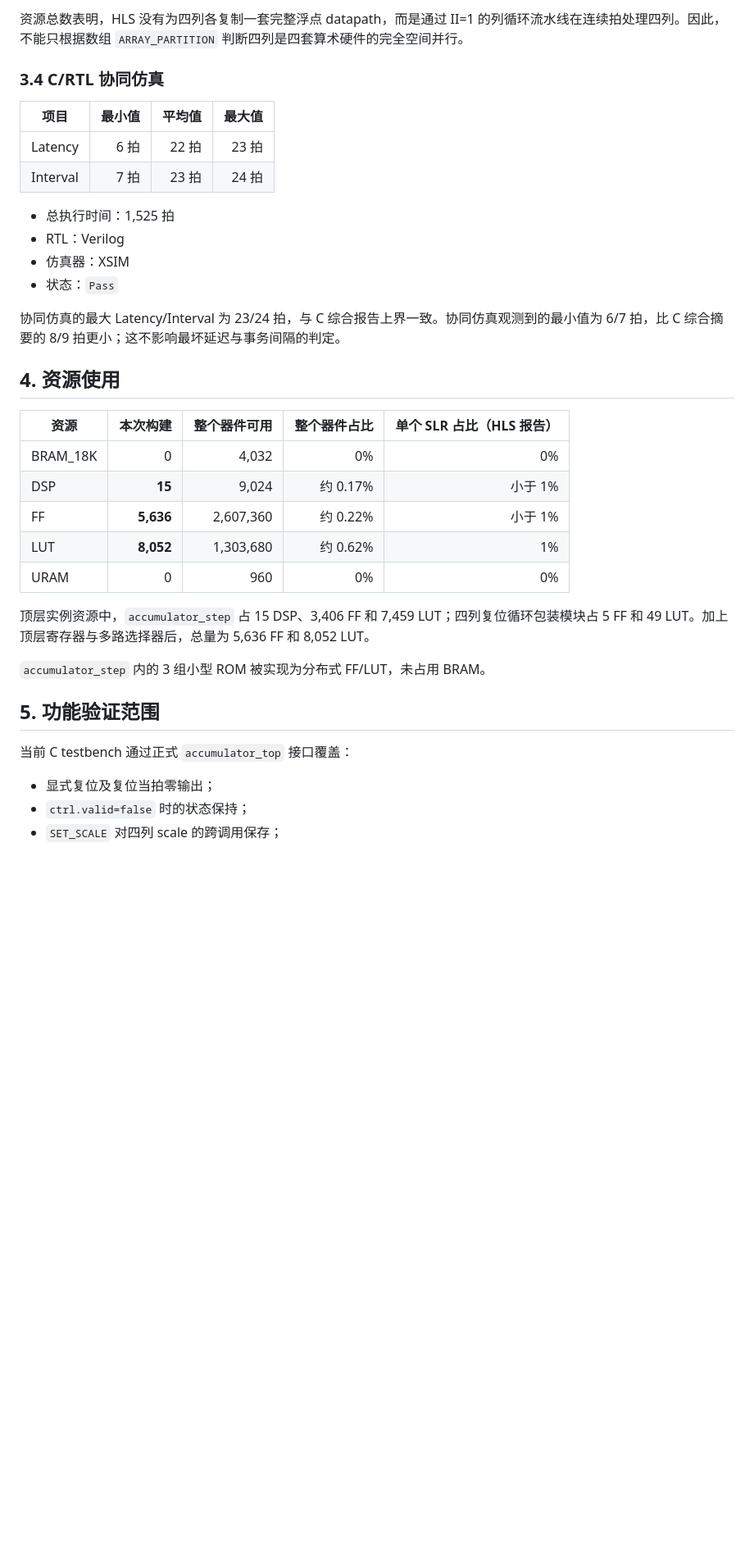
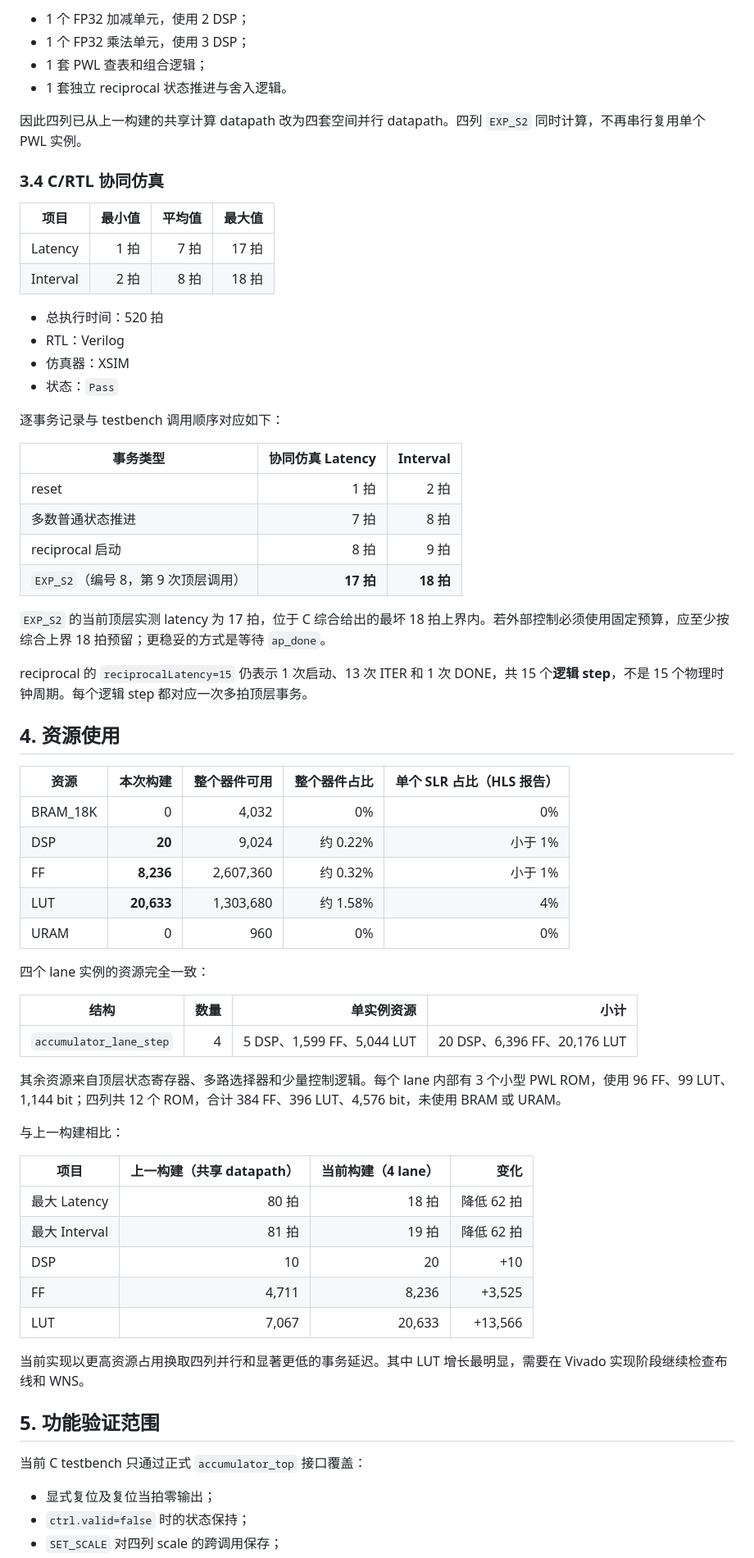
Before and after one commit to diego3893/FSA_HLS, a Markdown page: docs/Accumulator综合报告.md, the part around one of its changes. Shown at 82% size. GitHub-like rendering; blank space fills up the shorter version.

```diff
--- a/docs/Accumulator综合报告.md
+++ b/docs/Accumulator综合报告.md
@@ -92,37 +79,69 @@ ACC, ACC_SA, EXP_S1, EXP_S2, RECIPROCAL
 
-资源总数表明，HLS 没有为四列各复制一套完整浮点 datapath，而是通过 II=1 的列循环流水线在连续拍处理四列。因此，不能只根据数组 `ARRAY_PARTITION` 判断四列是四套算术硬件的完全空间并行。
+- 1 个 FP32 加减单元，使用 2 DSP；
+- 1 个 FP32 乘法单元，使用 3 DSP；
+- 1 套 PWL 查表和组合逻辑；
+- 1 套独立 reciprocal 状态推进与舍入逻辑。
+
+因此四列已从上一构建的共享计算 datapath 改为四套空间并行 datapath。四列 `EXP_S2` 同时计算，不再串行复用单个 PWL 实例。
 
 ### 3.4 C/RTL 协同仿真
 
 | 项目 | 最小值 | 平均值 | 最大值 |
 |---|---:|---:|---:|
-| Latency | 6 拍 | 22 拍 | 23 拍 |
-| Interval | 7 拍 | 23 拍 | 24 拍 |
+| Latency | 1 拍 | 7 拍 | 17 拍 |
+| Interval | 2 拍 | 8 拍 | 18 拍 |
 
-- 总执行时间：1,525 拍
+- 总执行时间：520 拍
 - RTL：Verilog
 - 仿真器：XSIM
 - 状态：`Pass`
 
-协同仿真的最大 Latency/Interval 为 23/24 拍，与 C 综合报告上界一致。协同仿真观测到的最小值为 6/7 拍，比 C 综合摘要的 8/9 拍更小；这不影响最坏延迟与事务间隔的判定。
+逐事务记录与 testbench 调用顺序对应如下：
+
+| 事务类型 | 协同仿真 Latency | Interval |
+|---|---:|---:|
+| reset | 1 拍 | 2 拍 |
+| 多数普通状态推进 | 7 拍 | 8 拍 |
+| reciprocal 启动 | 8 拍 | 9 拍 |
+| `EXP_S2`（编号 8，第 9 次顶层调用） | **17 拍** | **18 拍** |
+
+`EXP_S2` 的当前顶层实测 latency 为 17 拍，位于 C 综合给出的最坏 18 拍上界内。若外部控制必须使用固定预算，应至少按综合上界 18 拍预留；更稳妥的方式是等待 `ap_done`。
+
+reciprocal 的 `reciprocalLatency=15` 仍表示 1 次启动、13 次 ITER 和 1 次 DONE，共 15 个**逻辑 step**，不是 15 个物理时钟周期。每个逻辑 step 都对应一次多拍顶层事务。
 
 ## 4. 资源使用
 
 | 资源 | 本次构建 | 整个器件可用 | 整个器件占比 | 单个 SLR 占比（HLS 报告） |
 |---|---:|---:|---:|---:|
 | BRAM_18K | 0 | 4,032 | 0% | 0% |
-| DSP | **15** | 9,024 | 约 0.17% | 小于 1% |
-| FF | **5,636** | 2,607,360 | 约 0.22% | 小于 1% |
-| LUT | **8,052** | 1,303,680 | 约 0.62% | 1% |
+| DSP | **20** | 9,024 | 约 0.22% | 小于 1% |
+| FF | **8,236** | 2,607,360 | 约 0.32% | 小于 1% |
+| LUT | **20,633** | 1,303,680 | 约 1.58% | 4% |
 | URAM | 0 | 960 | 0% | 0% |
 
-顶层实例资源中，`accumulator_step` 占 15 DSP、3,406 FF 和 7,459 LUT；四列复位循环包装模块占 5 FF 和 49 LUT。加上顶层寄存器与多路选择器后，总量为 5,636 FF 和 8,052 LUT。
+四个 lane 实例的资源完全一致：
 
-`accumulator_step` 内的 3 组小型 ROM 被实现为分布式 FF/LUT，未占用 BRAM。
+| 结构 | 数量 | 单实例资源 | 小计 |
+|---|---:|---:|---:|
+| `accumulator_lane_step` | 4 | 5 DSP、1,599 FF、5,044 LUT | 20 DSP、6,396 FF、20,176 LUT |
+
+其余资源来自顶层状态寄存器、多路选择器和少量控制逻辑。每个 lane 内部有 3 个小型 PWL ROM，使用 96 FF、99 LUT、1,144 bit；四列共 12 个 ROM，合计 384 FF、396 LUT、4,576 bit，未使用 BRAM 或 URAM。
+
+与上一构建相比：
+
+| 项目 | 上一构建（共享 datapath） | 当前构建（4 lane） | 变化 |
+|---|---:|---:|---:|
+| 最大 Latency | 80 拍 | 18 拍 | 降低 62 拍 |
+| 最大 Interval | 81 拍 | 19 拍 | 降低 62 拍 |
+| DSP | 10 | 20 | +10 |
+| FF | 4,711 | 8,236 | +3,525 |
+| LUT | 7,067 | 20,633 | +13,566 |
+
+当前实现以更高资源占用换取四列并行和显著更低的事务延迟。其中 LUT 增长最明显，需要在 Vivado 实现阶段继续检查布线和 WNS。
 
 ## 5. 功能验证范围
 
-当前 C testbench 通过正式 `accumulator_top` 接口覆盖：
+当前 C testbench 只通过正式 `accumulator_top` 接口覆盖：
 
 - 显式复位及复位当拍零输出；
 - `ctrl.valid=false` 时的状态保持；
```
Also changed, not shown: other parts of docs/Accumulator综合报告.md (+47 -58 lines).
